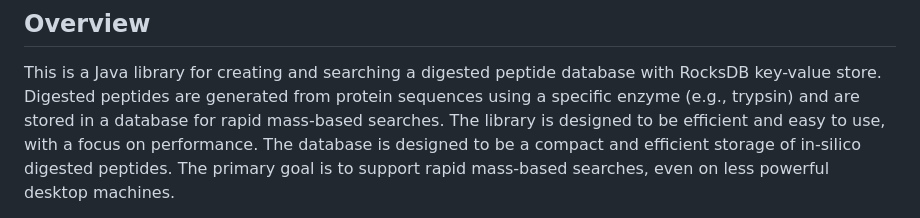
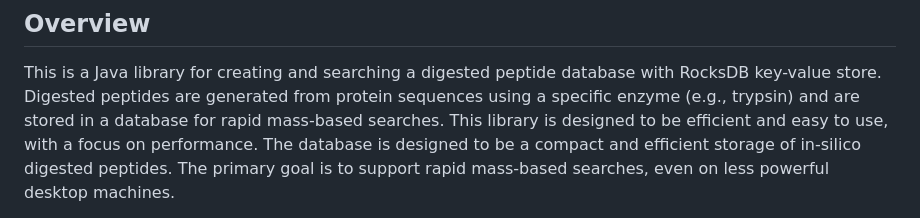
Before and after one commit to jankod/DigestedProteinDB, a Markdown page: README.md, the part around the change. GitHub-like rendering.

Commit message:
Update README.md
Fix tipfeler

```diff
--- a/README.md
+++ b/README.md
@@ -4,7 +4,7 @@
 
 This is a Java library for creating and searching a digested peptide database with RocksDB key-value store.
 Digested peptides are generated from protein sequences using a specific enzyme (e.g., trypsin) and are stored in a
-database for rapid mass-based searches. The library is designed to be efficient and easy to use, with a focus on
+database for rapid mass-based searches. This library is designed to be efficient and easy to use, with a focus on
 performance.
 The database is designed to be a compact and efficient storage of in-silico digested peptides. The primary goal is to
 support rapid mass-based searches, even on less powerful desktop machines.
```
